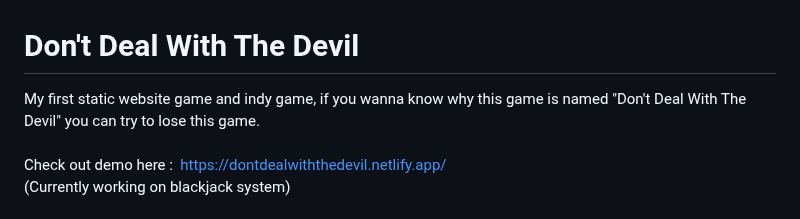
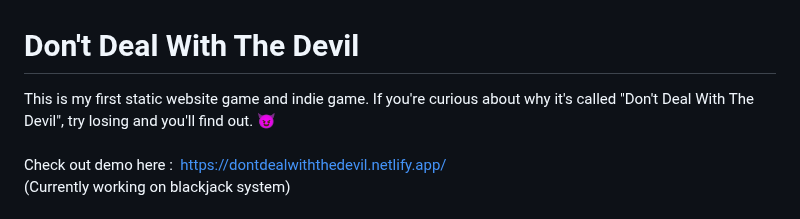
Before and after one commit to wattanunteeratanapong/Dont-Deal-With-The-Devil, a Markdown page: README.md, the part around the change. GitHub-like rendering.

```diff
--- a/README.md
+++ b/README.md
@@ -1,5 +1,5 @@
 # Don't Deal With The Devil
-My first static website game and indy game, if you wanna know why this game is named "Don't Deal With The Devil" you can try to lose this game. <br><br>
+This is my first static website game and indie game. If you're curious about why it's called "Don't Deal With The Devil", try losing and you'll find out. 😈 <br><br>
 Check out demo here&nbsp;:&nbsp; https://dontdealwiththedevil.netlify.app/ <br>
 (Currently working on blackjack system)
 
```
